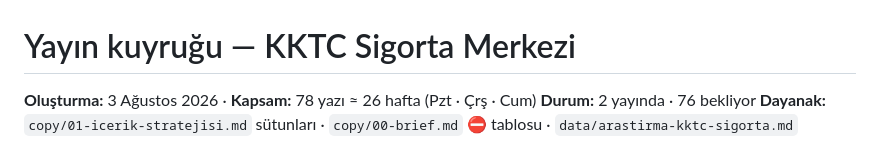
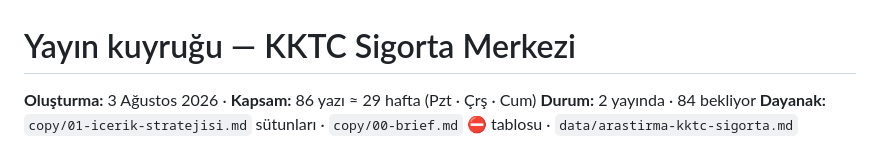
Before and after one commit to Kaniyesilovali/bestinsurance, a Markdown page: copy/yayin-kuyrugu.md, the part around one of its changes. GitHub-like rendering.

```diff
--- a/copy/yayin-kuyrugu.md
+++ b/copy/yayin-kuyrugu.md
@@ -1,7 +1,7 @@
 # Yayın kuyruğu — KKTC Sigorta Merkezi
 
-**Oluşturma:** 3 Ağustos 2026 · **Kapsam:** 78 yazı ≈ 26 hafta (Pzt · Çrş · Cum)
-**Durum:** 2 yayında · 76 bekliyor
+**Oluşturma:** 3 Ağustos 2026 · **Kapsam:** 86 yazı ≈ 29 hafta (Pzt · Çrş · Cum)
+**Durum:** 2 yayında · 84 bekliyor
 **Dayanak:** `copy/01-icerik-stratejisi.md` sütunları · `copy/00-brief.md` ⛔ tablosu ·
 `data/arastirma-kktc-sigorta.md`
 
```
Also changed, not shown: other parts of copy/yayin-kuyrugu.md (+13 -0 lines).
